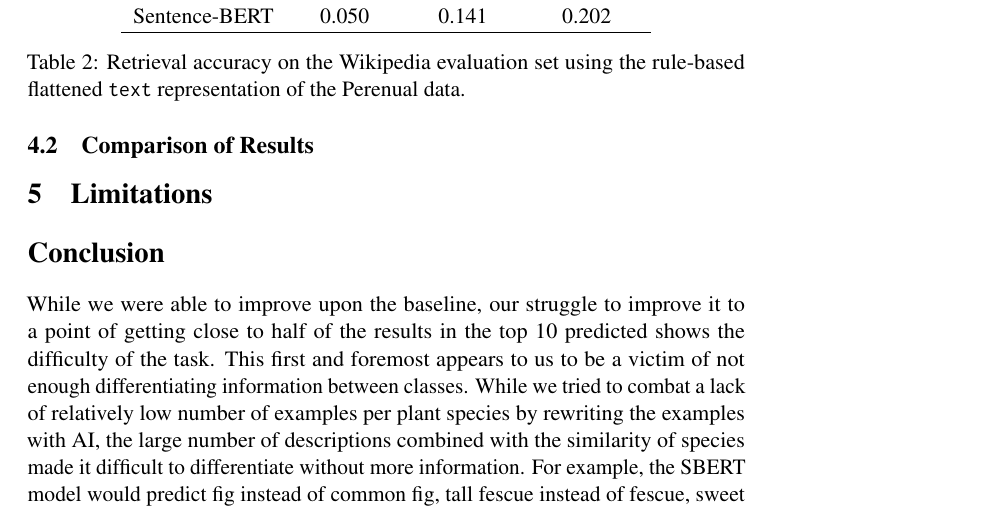
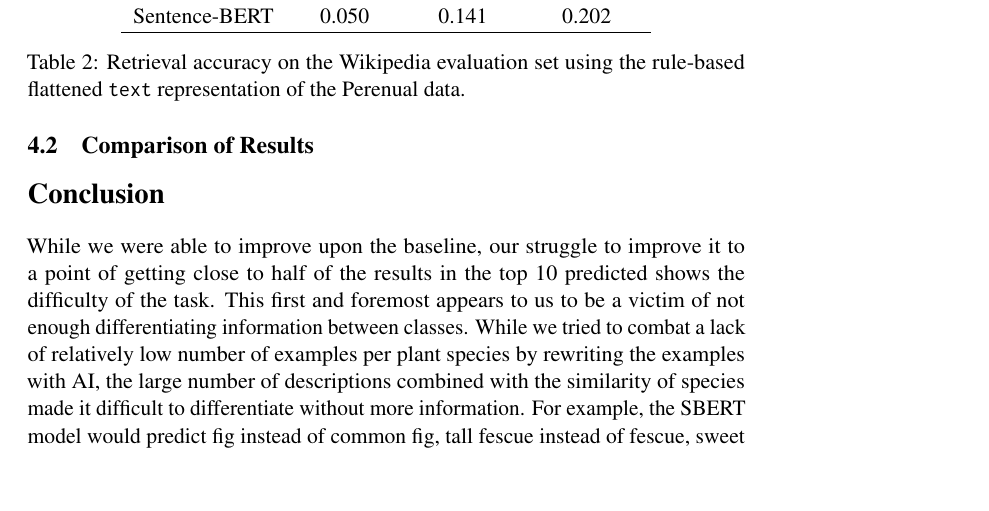
Before and after one commit to NajmeRah/DATASCI266_FinalProject, a LaTeX paper (Report/ACL2023/acl2023.tex): part of page 6 of 7, cut so that both start at the same text, the shorter picture padded with empty space. Compiled offline with pdfLaTeX; a LaTeX package or settings file that is missing is left out.

Commit message:
Removed the limitations section

```diff
--- a/Report/ACL2023/acl2023.tex
+++ b/Report/ACL2023/acl2023.tex
@@ -226,15 +226,9 @@ rule-based flattened \texttt{text} representation of the Perenual data.}
 
 
 
-% TODO: add your TF-IDF / RecoBERT / SBERT accuracy numbers
-
 \subsection{Comparison of Results}
 
 % TODO: short discussion comparing models and text representations
-
-\section{Limitations}
-
-% TODO: brief limitations paragraph
 
 \section*{Conclusion}
 
```
